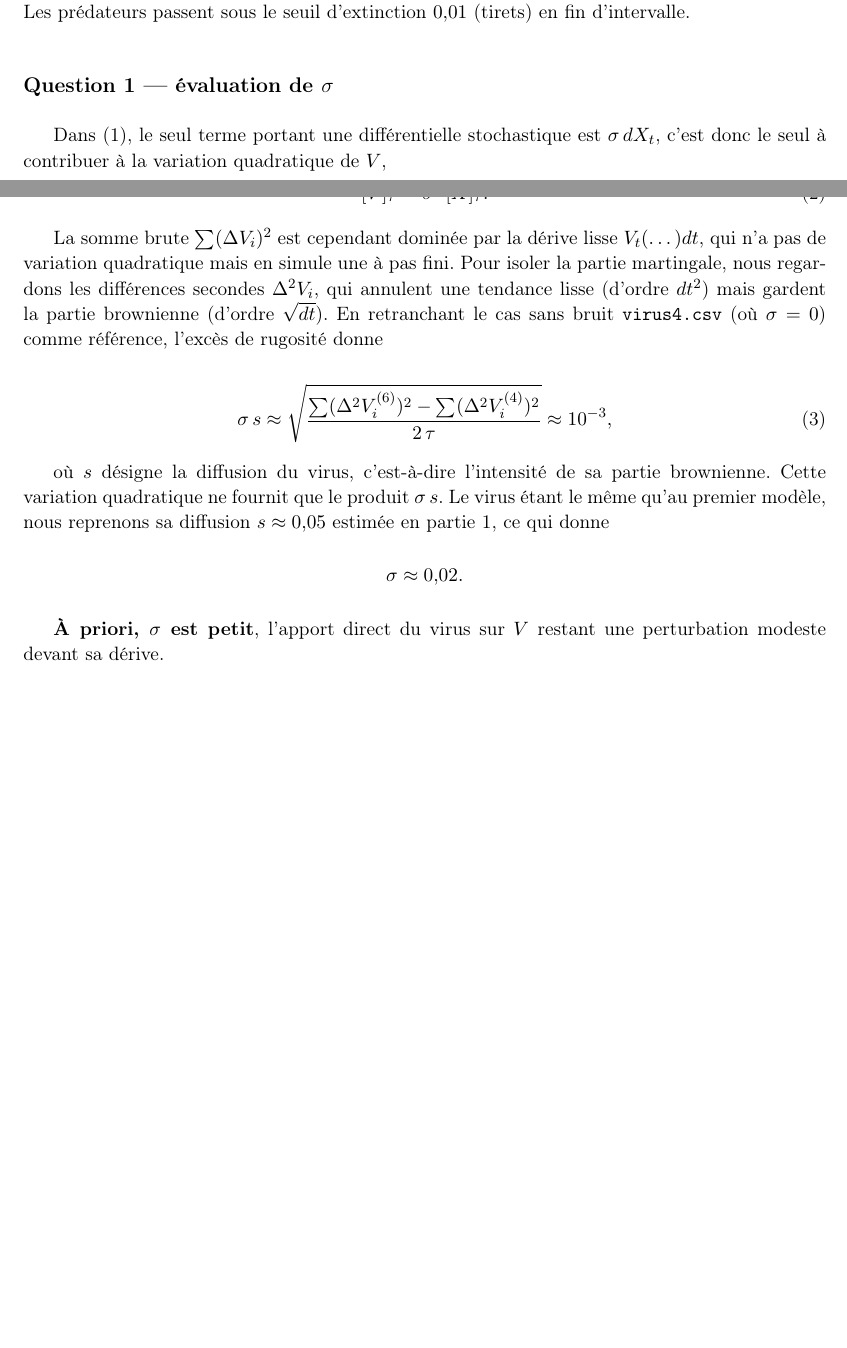
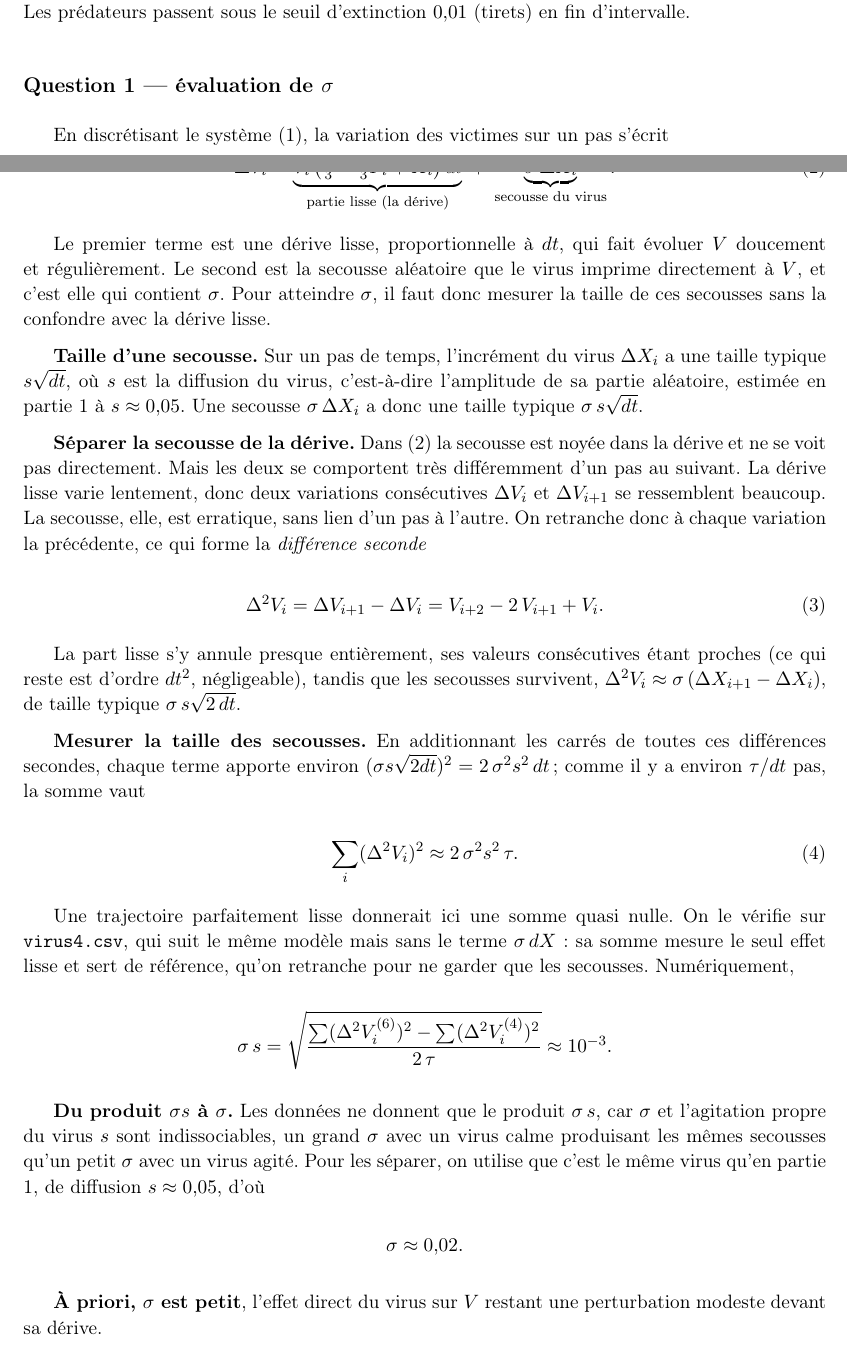
Before and after one commit to Flyioncy/Projet_Stochastiques, a LaTeX document (rapport_partie2_local.tex): two parts of pages 1 and 2 of 3 before the commit and two parts of pages 1 and 2 of 4 after it, joined at a grey line, cut so that both start at the same text, the shorter picture padded with empty space. Compiled offline with pdfLaTeX.

Commit message:
Partie 2 Q1 : explication detaillee et vulgarisee de l'estimation de sigma
Sans "variation quadratique" ni "martingale" (hors cours). On explicite la
difference seconde V[i+2]-2V[i+1]+V[i] et son role (annuler la derive lisse,
garder les secousses du virus), la taille d'une secousse sigma*s*sqrt(dt), la
somme des carres ~ 2 sigma^2 s^2 tau, la reference virus4, et la separation
sigma vs s via la Partie 1. Notebook (markdown + commentaires) aligne.

Co-Authored-By: Claude Opus 4.8 <noreply@anthropic.com>

```diff
--- a/rapport_partie2_local.tex
+++ b/rapport_partie2_local.tex
@@ -47,5 +47,5 @@ L'équation des prédateurs reste sans bruit, si bien que le pas de temps se ré
 
 \subsection*{Question 1 — évaluation de $\sigma$}
 
-Dans \eqref{eq:modele2}, le seul terme portant une différentielle stochastique est $\sigma\,dX_t$, c'est donc le seul à contribuer à la variation quadratique de $V$,
+En discrétisant le système~\eqref{eq:modele2}, la variation des victimes sur un pas s'écrit
 
@@ -54,18 +53,37 @@ Dans \eqref{eq:modele2}, le seul terme portant une différentielle stochastique
+  \Delta V_i = \underbrace{V_i\left(\tfrac{2}{3} - \tfrac{4}{3}P_i + X_i\right)dt}_{\text{partie lisse (la dérive)}} \;+\; \underbrace{\sigma\,\Delta X_i}_{\text{secousse du virus}}.
 \end{equation}
 
-La somme brute $\sum(\Delta V_i)^2$ est cependant dominée par la dérive lisse $V_t(\dots)dt$, qui n'a pas de variation quadratique mais en simule une à pas fini. Pour isoler la partie martingale, nous regardons les différences secondes $\Delta^2 V_i$, qui annulent une tendance lisse (d'ordre $dt^2$) mais gardent la partie brownienne (d'ordre $\sqrt{dt}$). En retranchant le cas sans bruit \texttt{virus4.csv} (où $\sigma = 0$) comme référence, l'excès de rugosité donne
+Le premier terme est une dérive lisse, proportionnelle à $dt$, qui fait évoluer $V$ doucement et régulièrement. Le second est la secousse aléatoire que le virus imprime directement à $V$, et c'est elle qui contient $\sigma$. Pour atteindre $\sigma$, il faut donc mesurer la taille de ces secousses sans la confondre avec la dérive lisse.
 
-\begin{equation}\label{eq:sigs}
-  \sigma\,s \approx \sqrt{\frac{\sum (\Delta^2 V^{(6)}_i)^2 - \sum (\Delta^2 V^{(4)}_i)^2}{2\,\tau}} \approx 10^{-3},
+\textbf{Taille d'une secousse.} Sur un pas de temps, l'incrément du virus $\Delta X_i$ a une taille typique $s\sqrt{dt}$, où $s$ est la diffusion du virus, c'est-à-dire l'amplitude de sa partie aléatoire, estimée en partie 1 à $s \approx 0{,}05$. Une secousse $\sigma\,\Delta X_i$ a donc une taille typique $\sigma\,s\sqrt{dt}$.
+
+\textbf{Séparer la secousse de la dérive.} Dans \eqref{eq:dv-disc} la secousse est noyée dans la dérive et ne se voit pas directement. Mais les deux se comportent très différemment d'un pas au suivant. La dérive lisse varie lentement, donc deux variations consécutives $\Delta V_i$ et $\Delta V_{i+1}$ se ressemblent beaucoup. La secousse, elle, est erratique, sans lien d'un pas à l'autre. On retranche donc à chaque variation la précédente, ce qui forme la \emph{différence seconde}
+
+\begin{equation}\label{eq:diff2}
+  \Delta^2 V_i = \Delta V_{i+1} - \Delta V_i = V_{i+2} - 2\,V_{i+1} + V_i.
 \end{equation}
 
-où $s$ désigne la diffusion du virus, c'est-à-dire l'intensité de sa partie brownienne. Cette variation quadratique ne fournit que le produit $\sigma\,s$. Le virus étant le même qu'au premier modèle, nous reprenons sa diffusion $s \approx 0{,}05$ estimée en partie 1, ce qui donne
+La part lisse s'y annule presque entièrement, ses valeurs consécutives étant proches (ce qui reste est d'ordre $dt^2$, négligeable), tandis que les secousses survivent, $\Delta^2 V_i \approx \sigma\,(\Delta X_{i+1} - \Delta X_i)$, de taille typique $\sigma\,s\sqrt{2\,dt}$.
+
+\textbf{Mesurer la taille des secousses.} En additionnant les carrés de toutes ces différences secondes, chaque terme apporte environ $(\sigma s\sqrt{2dt})^2 = 2\,\sigma^2 s^2\,dt$ ; comme il y a environ $\tau/dt$ pas, la somme vaut
+
+\begin{equation}\label{eq:somme2}
+  \sum_i (\Delta^2 V_i)^2 \approx 2\,\sigma^2 s^2\,\tau.
+\end{equation}
+
+Une trajectoire parfaitement lisse donnerait ici une somme quasi nulle. On le vérifie sur \texttt{virus4.csv}, qui suit le même modèle mais sans le terme $\sigma\,dX$ : sa somme mesure le seul effet lisse et sert de référence, qu'on retranche pour ne garder que les secousses. Numériquement,
+
+\begin{center}
+  $\sigma\,s = \sqrt{\dfrac{\sum (\Delta^2 V^{(6)}_i)^2 - \sum (\Delta^2 V^{(4)}_i)^2}{2\,\tau}} \approx 10^{-3}.$
+\end{center}
+
+\textbf{Du produit $\sigma s$ à $\sigma$.} Les données ne donnent que le produit $\sigma\,s$, car $\sigma$ et l'agitation propre du virus $s$ sont indissociables, un grand $\sigma$ avec un virus calme produisant les mêmes secousses qu'un petit $\sigma$ avec un virus agité. Pour les séparer, on utilise que c'est le même virus qu'en partie 1, de diffusion $s \approx 0{,}05$, d'où
 
 \begin{center}
   $\sigma \approx 0{,}02.$
 \end{center}
 
-\textbf{À priori, $\sigma$ est petit}, l'apport direct du virus sur $V$ restant une perturbation modeste devant sa dérive.
+\textbf{À priori, $\sigma$ est petit}, l'effet direct du virus sur $V$ restant une perturbation modeste devant sa dérive.
 
 \subsection*{Question 2 — une EDS pour le virus}
 
```
Also changed, not shown: rapport_partie2_local.tex (3 more changed lines), 1 other file.
